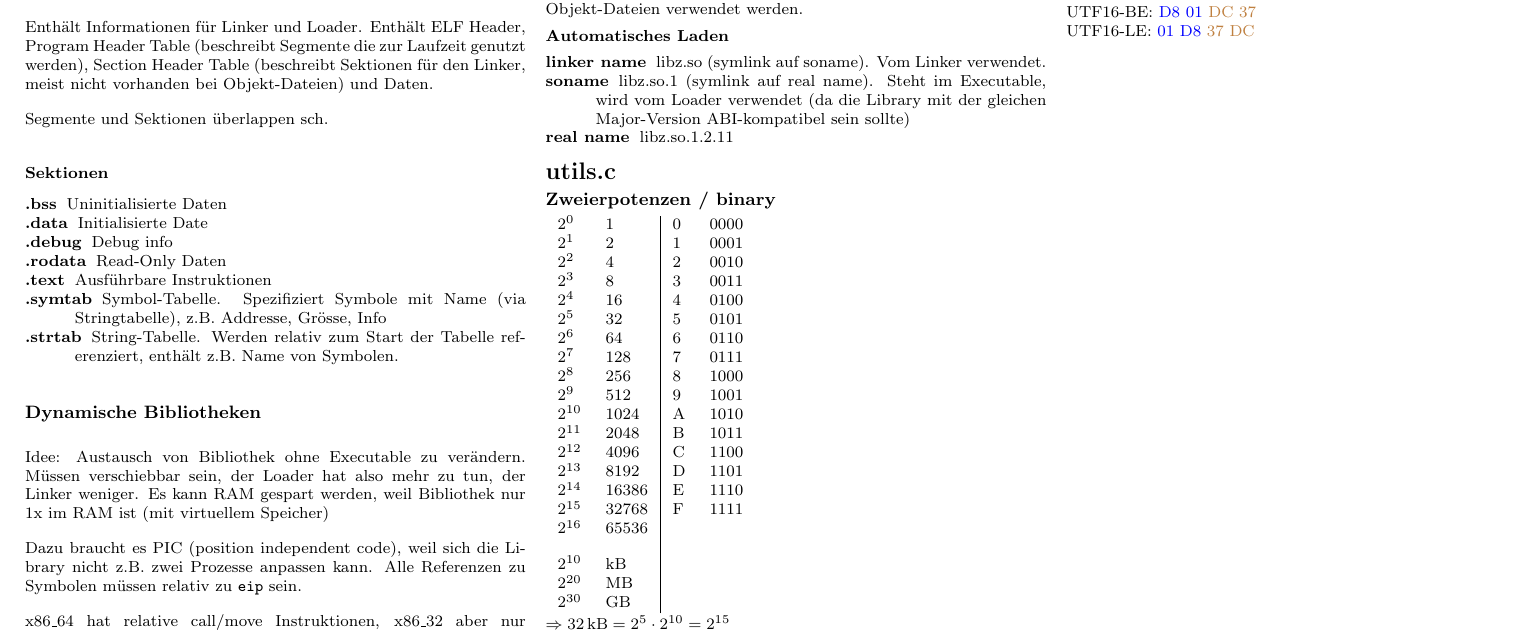
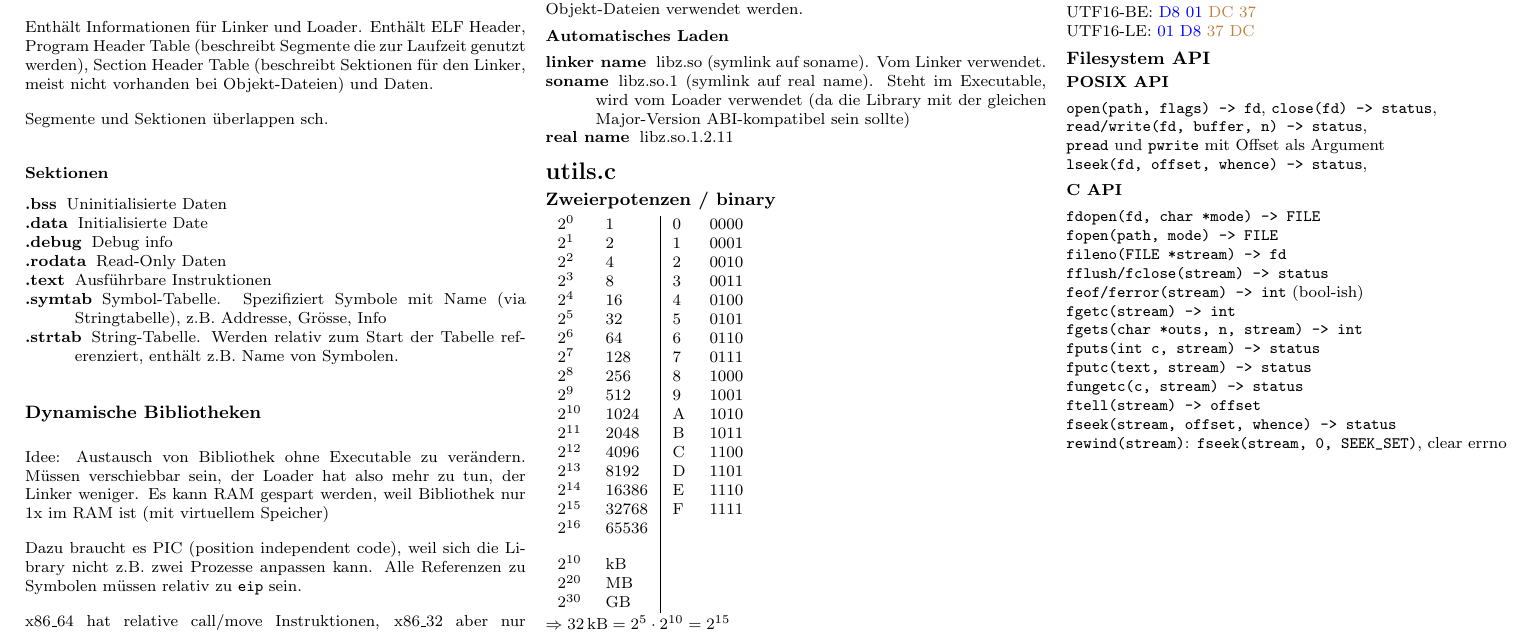
Before and after one commit to The-Compiler/hsr-docs, a LaTeX document (bsys2/cheatsheet.tex): part of page 4 of 4, cut so that both start at the same text. Compiled offline with pdfLaTeX.

Commit message:
Add filesystem API

```diff
--- a/bsys2/cheatsheet.tex
+++ b/bsys2/cheatsheet.tex
@@ -750,5 +750,33 @@ Als code units: \textcolor{blue}{D801} \textcolor{brown}{DC37} \\
 UTF16-BE: \textcolor{blue}{D8 01} \textcolor{brown}{DC 37} \\
 UTF16-LE: \textcolor{blue}{01 D8} \textcolor{brown}{37 DC}
 
+\subsection{Filesystem API}
+
+\subsubsection{POSIX API}
+
+\verb|open(path, flags) -> fd|,
+\verb|close(fd) -> status|, \\
+\verb|read/write(fd, buffer, n) -> status|, \\
+\verb|pread| und \verb|pwrite| mit Offset als Argument \\
+\verb|lseek(fd, offset, whence) -> status|,
+
+\subsubsection{C API}
+
+\verb|fdopen(fd, char *mode) -> FILE| \\
+\verb|fopen(path, mode) -> FILE| \\
+\verb|fileno(FILE *stream) -> fd| \\
+\verb|fflush/fclose(stream) -> status| \\
+\verb|feof/ferror(stream) -> int| (bool-ish) \\
+\verb|fgetc(stream) -> int| \\
+\verb|fgets(char *outs, n, stream) -> int| \\
+\verb|fputs(int c, stream) -> status| \\
+\verb|fputc(text, stream) -> status| \\
+\verb|fungetc(c, stream) -> status| \\
+\verb|ftell(stream) -> offset| \\
+\verb|fseek(stream, offset, whence) -> status| \\
+\verb|rewind(stream)|: \verb|fseek(stream, 0, SEEK_SET)|, clear errno
+
+
+
 \end{multicols*}
 \end{document}
```
